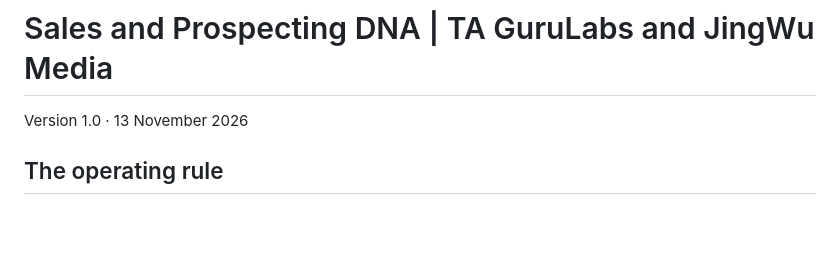
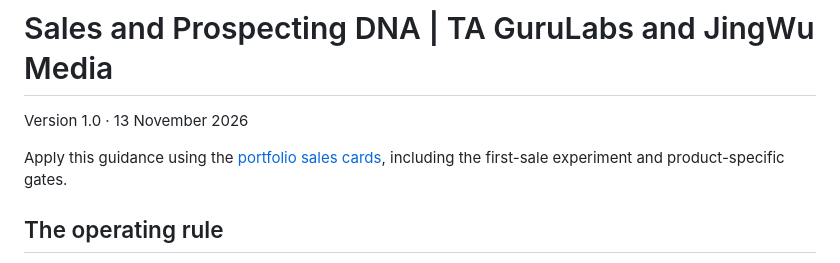
Before and after one commit to aj4359/TA-GuruLabs-AIDES-Brain, a Markdown page: playbooks/SALES_PROSPECTING_DNA.md, the part around the change. Rendered like a GitHub page; blank space fills up the shorter version.

Commit message:
Link portfolio sales cards from the operating playbook

```diff
--- a/playbooks/SALES_PROSPECTING_DNA.md
+++ b/playbooks/SALES_PROSPECTING_DNA.md
@@ -1,5 +1,7 @@
 # Sales and Prospecting DNA | TA GuruLabs and JingWu Media
 Version 1.0 · 13 November 2026
+
+Apply this guidance using the [portfolio sales cards](PORTFOLIO_SALES_APPLICATION.md), including the first-sale experiment and product-specific gates.
 
 ## The operating rule
 Show something useful, let people come to us, ask about real behaviour, then offer one appropriate next step. Prospecting here means learning where a problem or audience interest already exists in public discussions and inbound feedback. Do not collect contact lists, send unsolicited emails, DMs or connection requests, or run automatic follow-ups. Silence is missing evidence. Likes, praise and views are not intent.
```
